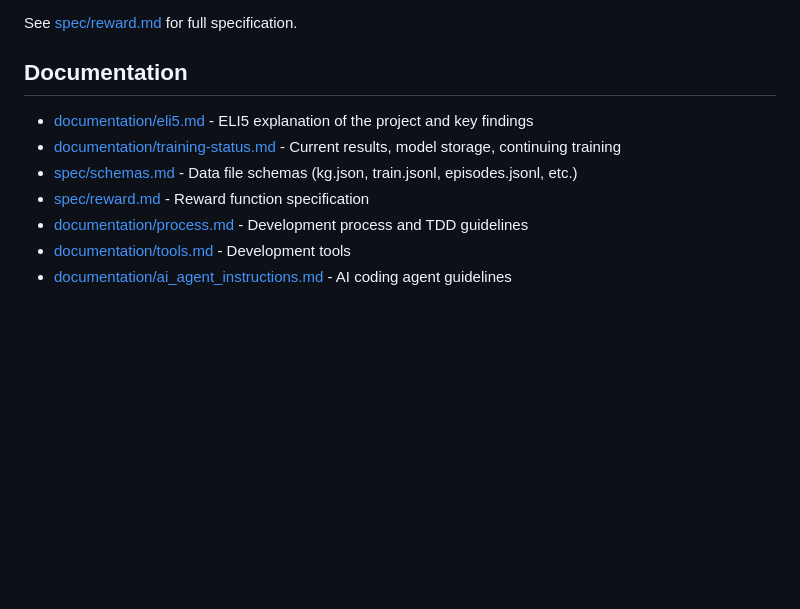
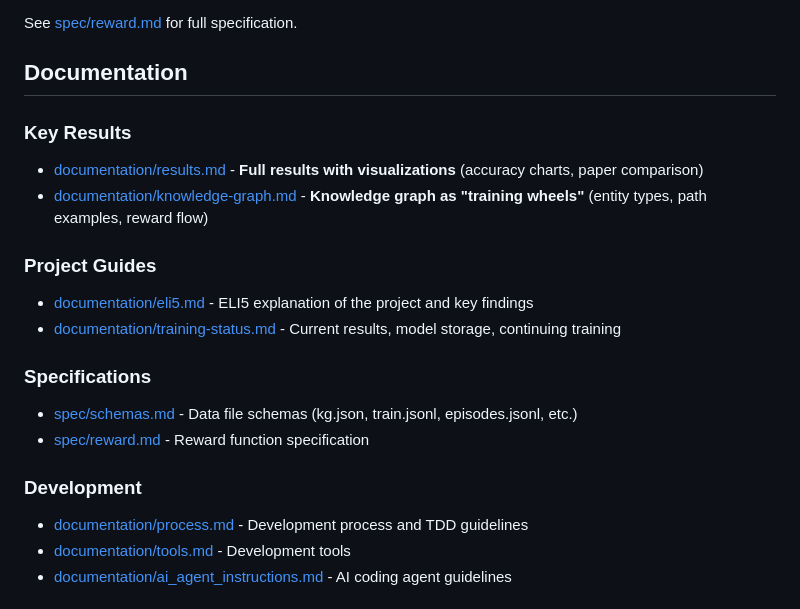
Before and after one commit to softwarewrighter/multi-hop-reasoning, a Markdown page: README.md, the part around the change. Drawn GitHub-style; blank space fills up the shorter version.

Commit message:
Update README with links to new documentation
- Add results.md (visualizations, paper comparison)
- Add knowledge-graph.md (training wheels explanation)
- Reorganize docs section into Key Results, Guides, Specs, Dev

Co-Authored-By: Claude Opus 4.5 <noreply@anthropic.com>

```diff
--- a/README.md
+++ b/README.md
@@ -178,10 +178,19 @@ See [spec/reward.md](spec/reward.md) for full specification.
 
 ## Documentation
 
+### Key Results
+- [documentation/results.md](documentation/results.md) - **Full results with visualizations** (accuracy charts, paper comparison)
+- [documentation/knowledge-graph.md](documentation/knowledge-graph.md) - **Knowledge graph as "training wheels"** (entity types, path examples, reward flow)
+
+### Project Guides
 - [documentation/eli5.md](documentation/eli5.md) - ELI5 explanation of the project and key findings
 - [documentation/training-status.md](documentation/training-status.md) - Current results, model storage, continuing training
+
+### Specifications
 - [spec/schemas.md](spec/schemas.md) - Data file schemas (kg.json, train.jsonl, episodes.jsonl, etc.)
 - [spec/reward.md](spec/reward.md) - Reward function specification
+
+### Development
 - [documentation/process.md](documentation/process.md) - Development process and TDD guidelines
 - [documentation/tools.md](documentation/tools.md) - Development tools
 - [documentation/ai_agent_instructions.md](documentation/ai_agent_instructions.md) - AI coding agent guidelines
```
